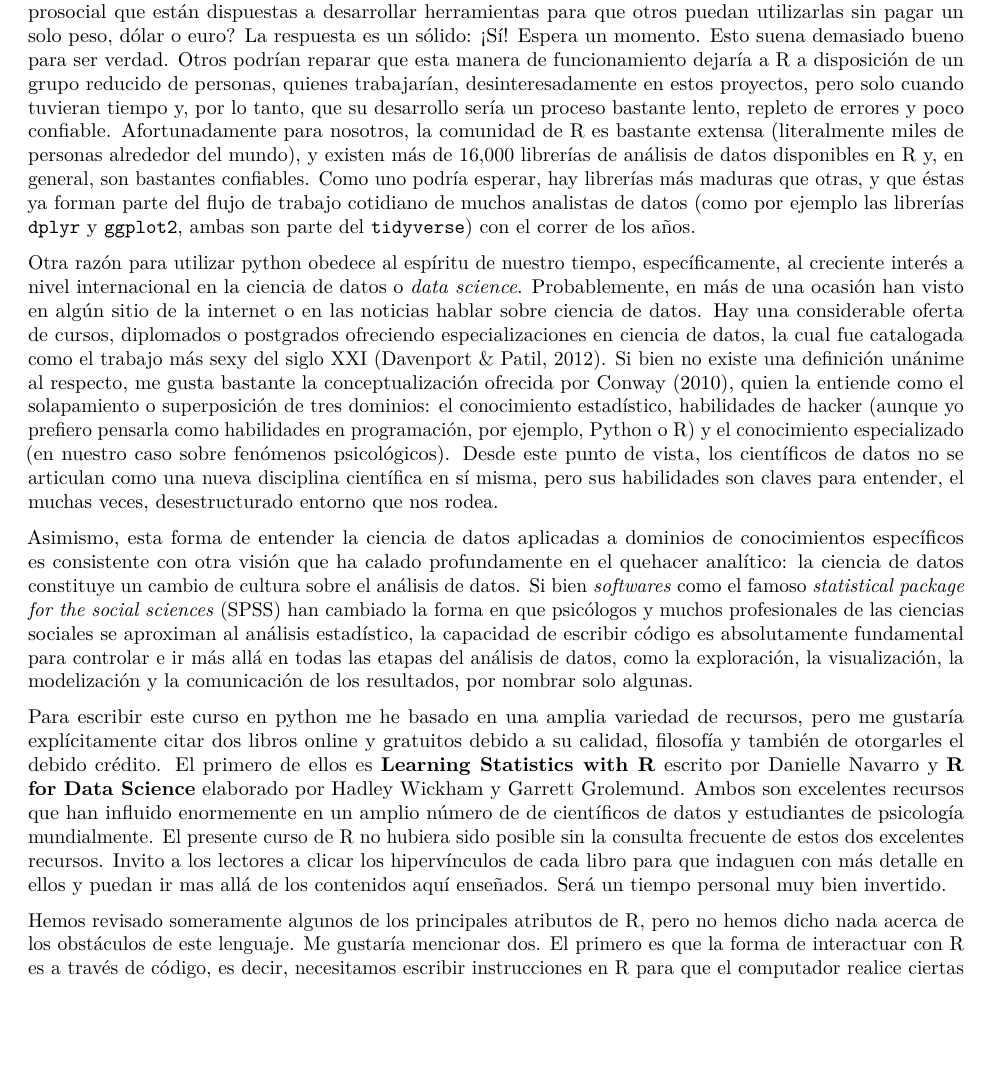
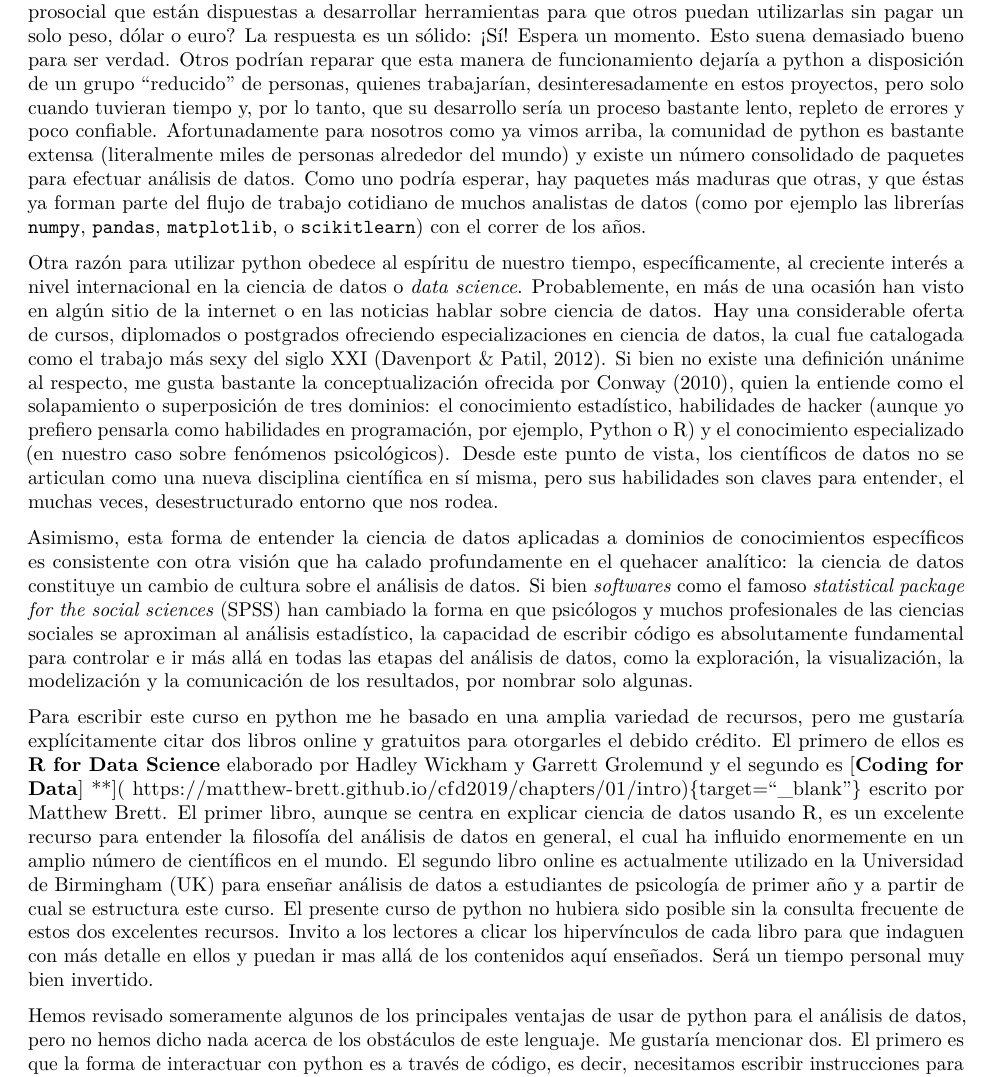
Before and after one commit to danielivanperez/libro_analisis_de_datos_python, an R Markdown document (index.Rmd): part of page 2 of 3, cut so that both start at the same text, the shorter picture padded with empty space. Rendered offline with R 4.5, knitr and Pandoc, then LaTeX, with nearby package versions.

Commit message:
actualizacion de toda la intro

```diff
--- a/index.Rmd
+++ b/index.Rmd
@@ -16,13 +16,12 @@ Comencé a aprender sobre ciencia de datos utilizando Python, hace prácticament
 
 Sin embargo, antes de seguir adelante, quizás la primera pregunta que deberíamos responder es: ¿por qué debería aprender a programar para realizar análisis de datos en python? No es una pregunta fácil de contestar, pero trataré de responderla tomando en cuenta lo que dicen algunos textos especializados sobre el tema y también a partir de mi propia experiencia. Probablemente, las razones más comunes y poderosas son porque python es un lenguaje de programación bastante sencillo de entender (comparado a otros), posee un amplio número de usuarios en el mundo y se puede acceder a sus librerías de manera gratuita. En los últimos años, la utilización de Python ha experimentado un rápido crecimiento, sobretodo, porque en muy pocas líneas de código se pueden ejecutar operaciones que con otros lenguajes sería mucho más extenso de escribir. Se suele decir que programar en python ocurre a la velocidad del pensamiento y que es como leer inglés escrito (obviamente esto es una exageración, pero en el fondo trata de transmitir su simplicidad en términos de programación). La primera razón está estrechamente vinculada a la segunda: su gran cantidad de usuarios a nivel mundial. En la actualidad, Python es quizás el lenguaje de programación más popular que existe. Esto hace que haya una gran y enérgica comunidad de *geeks* internacionalmente que contribuye al avance de las funcionalidades de python y que sea más fácil encontrar ayuda para correr análisis de datos para nuestro caso (y esto, créanme es un plus mayúsculo). Finalmente, las dos razones anteriores influyen en que cada vez más hayan más paquetes de análisis de datos que hacen que nuestra vida sea mas fácil y no tengamos que programar demás (y tengamos tiempo para hacer otras cosas).
 
-
-Alguien podría pensar en este punto que ¿el desarrollo de R depende de personas con un gran espíritu prosocial que están dispuestas a desarrollar herramientas para que otros puedan utilizarlas sin pagar un solo peso, dólar o euro? La respuesta es un sólido: ¡Sí! Espera un momento. Esto suena demasiado bueno para ser verdad. Otros podrían reparar que esta manera de funcionamiento dejaría a R a disposición de un grupo reducido de personas, quienes trabajarían, desinteresadamente en estos proyectos, pero solo cuando tuvieran tiempo y, por lo tanto, que su desarrollo sería un proceso bastante lento, repleto de errores y poco confiable. Afortunadamente para nosotros, la comunidad de R es bastante extensa (literalmente miles de personas alrededor del mundo), y existen más de 16,000 librerías de análisis de datos disponibles en R y, en general, son bastantes confiables. Como uno podría esperar, hay librerías más maduras que otras, y que éstas ya forman parte del flujo de trabajo cotidiano de muchos analistas de datos (como por ejemplo las librerías `dplyr` y `ggplot2`, ambas son parte del `tidyverse`) con el correr de los años.
+Alguien podría pensar en este punto que ¿el desarrollo de python depende de personas con un gran espíritu prosocial que están dispuestas a desarrollar herramientas para que otros puedan utilizarlas sin pagar un solo peso, dólar o euro? La respuesta es un sólido: ¡Sí! Espera un momento. Esto suena demasiado bueno para ser verdad. Otros podrían reparar que esta manera de funcionamiento dejaría a python a disposición de un grupo “reducido” de personas, quienes trabajarían, desinteresadamente en estos proyectos, pero solo cuando tuvieran tiempo y, por lo tanto, que su desarrollo sería un proceso bastante lento, repleto de errores y poco confiable. Afortunadamente para nosotros como ya vimos arriba, la comunidad de python es bastante extensa (literalmente miles de personas alrededor del mundo) y existe un número consolidado de paquetes para efectuar análisis de datos. Como uno podría esperar, hay paquetes más maduras que otras, y que éstas ya forman parte del flujo de trabajo cotidiano de muchos analistas de datos (como por ejemplo las librerías `numpy`, `pandas`, `matplotlib`, o `scikitlearn`) con el correr de los años.
 
 
 Otra razón para utilizar python obedece al espíritu de nuestro tiempo, específicamente, al creciente interés a nivel internacional en la ciencia de datos o *data science*. Probablemente, en más de una ocasión han visto en algún sitio de la internet o en las noticias hablar sobre ciencia de datos.  Hay una considerable oferta de cursos, diplomados o postgrados ofreciendo especializaciones en ciencia de datos, la cual fue catalogada como el trabajo más sexy del siglo XXI (Davenport & Patil, 2012). Si bien no existe una definición unánime al respecto, me gusta bastante la conceptualización ofrecida por Conway (2010), quien la entiende como el solapamiento o superposición de tres dominios: el conocimiento estadístico, habilidades de hacker (aunque yo prefiero pensarla como habilidades en programación, por ejemplo, Python o R) y el conocimiento especializado (en nuestro caso sobre fenómenos psicológicos). Desde este punto de vista, los científicos de datos no se articulan como una nueva disciplina científica en sí misma, pero sus habilidades son claves para entender, el muchas veces, desestructurado entorno que nos rodea.
 
 Asimismo, esta forma de entender la ciencia de datos aplicadas a dominios de conocimientos específicos es consistente con otra visión que ha calado profundamente en el quehacer analítico: la ciencia de datos constituye un cambio de cultura sobre el análisis de datos. Si bien *softwares* como el famoso *statistical package for the social sciences* (SPSS) han cambiado la forma en que psicólogos y muchos profesionales de las ciencias sociales se aproximan al análisis estadístico, la capacidad de escribir código es absolutamente fundamental para controlar e ir más allá en todas las etapas del análisis de datos, como la exploración, la visualización, la modelización y la comunicación de los resultados, por nombrar solo algunas.
 
-Para escribir este curso en python me he basado en una amplia variedad de recursos, pero me gustaría explícitamente citar dos libros online y gratuitos debido a su calidad, filosofía y también de otorgarles el debido crédito. El primero de ellos es [**Learning Statistics with R**](https://learningstatisticswithr.com/book/){target="_blank"} escrito por Danielle Navarro y [**R for Data Science**](https://r4ds.had.co.nz/){target="_blank"} elaborado por Hadley Wickham y Garrett Grolemund. Ambos son excelentes recursos que han influido enormemente en un amplio número de de científicos de datos y estudiantes de psicología mundialmente. El presente curso de R no hubiera sido posible sin la consulta frecuente de estos dos excelentes recursos. Invito a los lectores a clicar los hipervínculos de cada libro para que indaguen con más detalle en ellos y puedan ir mas allá de los contenidos aquí enseñados. Será un tiempo personal muy bien invertido.
+Para escribir este curso en python me he basado en una amplia variedad de recursos, pero me gustaría explícitamente citar dos libros online y gratuitos para otorgarles el debido crédito. El primero de ellos es [**R for Data Science**](https://r4ds.had.co.nz/){target="_blank"} elaborado por Hadley Wickham y Garrett Grolemund y el segundo es [**Coding for Data**] **]( https://matthew-brett.github.io/cfd2019/chapters/01/intro){target="_blank"} escrito por Matthew Brett. El primer libro, aunque se centra en explicar ciencia de datos usando R, es un excelente recurso para entender la filosofía del análisis de datos en general, el cual ha influido enormemente en un amplio número de científicos en el mundo. El segundo libro online es actualmente utilizado en la Universidad de Birmingham (UK) para enseñar análisis de datos a estudiantes de psicología de primer año y a partir de cual se estructura este curso.  El presente curso de python no hubiera sido posible sin la consulta frecuente de estos dos excelentes recursos. Invito a los lectores a clicar los hipervínculos de cada libro para que indaguen con más detalle en ellos y puedan ir mas allá de los contenidos aquí enseñados. Será un tiempo personal muy bien invertido.
 
```
Also changed, not shown: docs/search_index.json, index.Rmd (2 more changed lines), 1 other file.
